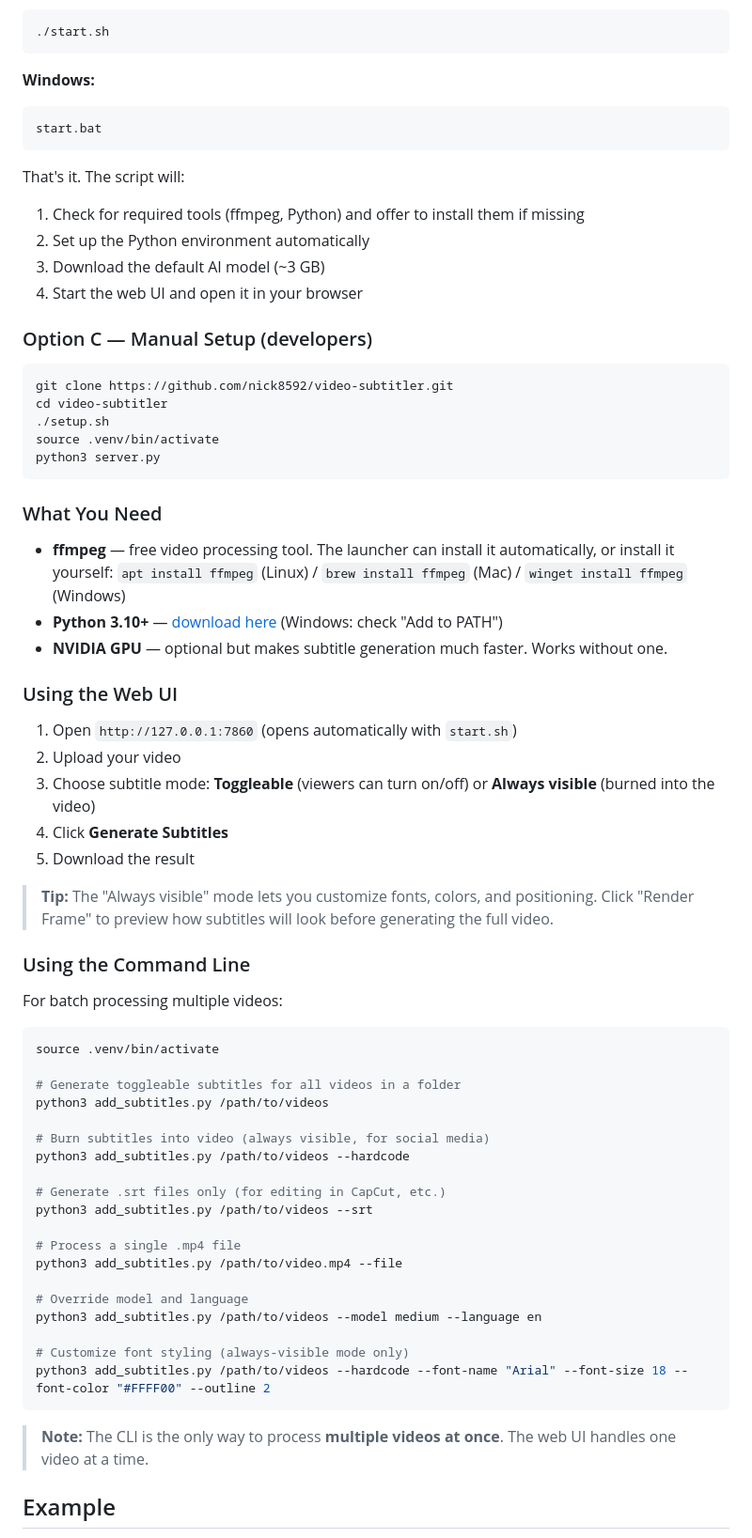
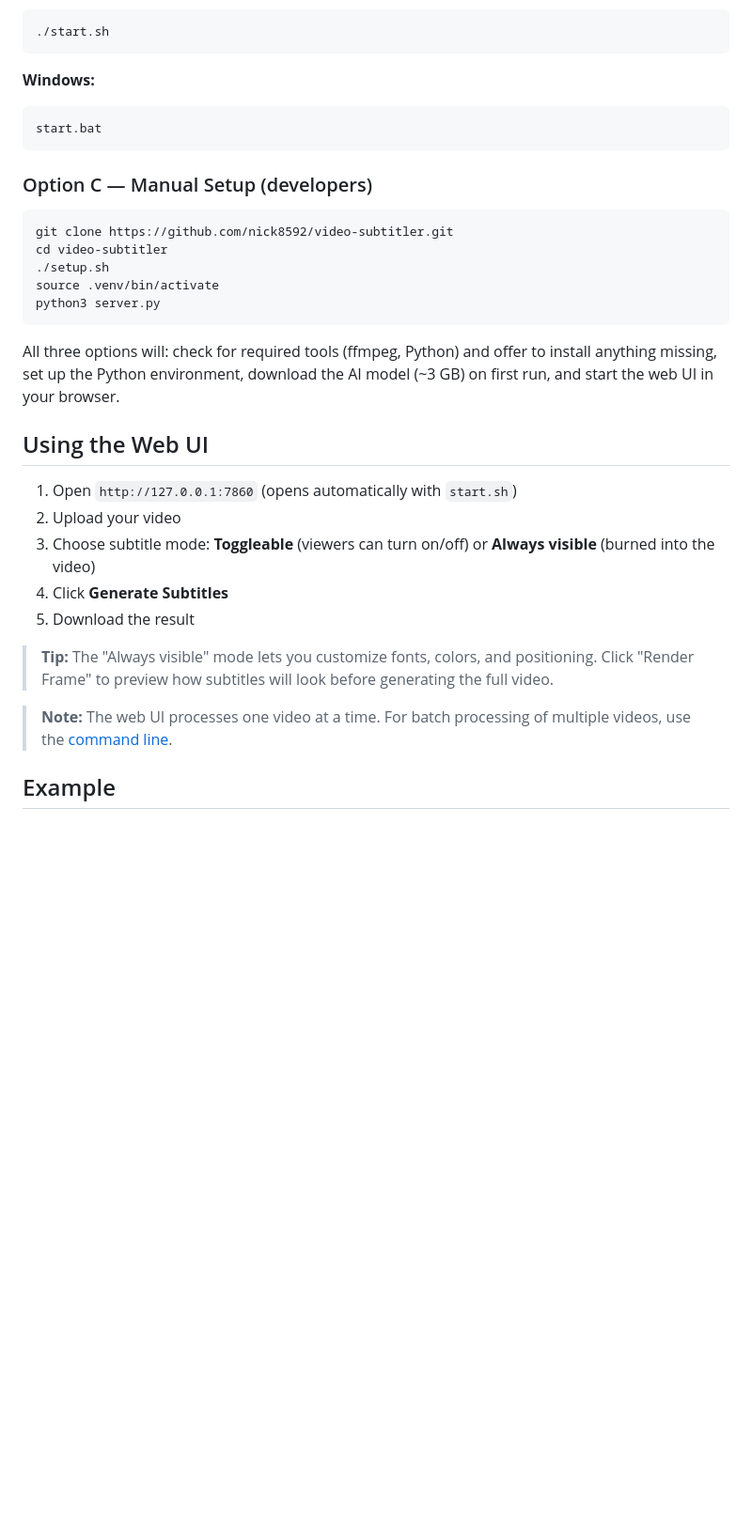
Before and after one commit to nick8592/video-subtitler, a Markdown page: README.md, the part around one of its changes. Shown at 94% size. GitHub-like rendering; blank space fills up the shorter version.

````diff
--- a/README.md
+++ b/README.md
@@ -53,12 +70,6 @@ Then run the launcher:
 start.bat
 ```
 
-That's it. The script will:
-1. Check for required tools (ffmpeg, Python) and offer to install them if missing
-2. Set up the Python environment automatically
-3. Download the default AI model (~3 GB)
-4. Start the web UI and open it in your browser
-
 ### Option C — Manual Setup (developers)
 
 ```bash
@@ -69,13 +80,9 @@ source .venv/bin/activate
 python3 server.py
 ```
 
-### What You Need
+All three options will: check for required tools (ffmpeg, Python) and offer to install anything missing, set up the Python environment, download the AI model (~3 GB) on first run, and start the web UI in your browser.
 
-- **ffmpeg** — free video processing tool. The launcher can install it automatically, or install it yourself: `apt install ffmpeg` (Linux) / `brew install ffmpeg` (Mac) / `winget install ffmpeg` (Windows)
-- **Python 3.10+** — [download here](https://www.python.org/downloads/) (Windows: check "Add to PATH")
-- **NVIDIA GPU** — optional but makes subtitle generation much faster. Works without one.
-
-### Using the Web UI
+## Using the Web UI
 
 1. Open `http://127.0.0.1:7860` (opens automatically with `start.sh`)
 2. Upload your video
@@ -85,33 +92,7 @@ python3 server.py
 
 > **Tip:** The "Always visible" mode lets you customize fonts, colors, and positioning. Click "Render Frame" to preview how subtitles will look before generating the full video.
 
-### Using the Command Line
-
-For batch processing multiple videos:
-
-```bash
-source .venv/bin/activate
-
-# Generate toggleable subtitles for all videos in a folder
-python3 add_subtitles.py /path/to/videos
-
-# Burn subtitles into video (always visible, for social media)
-python3 add_subtitles.py /path/to/videos --hardcode
-
-# Generate .srt files only (for editing in CapCut, etc.)
-python3 add_subtitles.py /path/to/videos --srt
-
-# Process a single .mp4 file
-python3 add_subtitles.py /path/to/video.mp4 --file
-
-# Override model and language
-python3 add_subtitles.py /path/to/videos --model medium --language en
-
-# Customize font styling (always-visible mode only)
-python3 add_subtitles.py /path/to/videos --hardcode --font-name "Arial" --font-size 18 --font-color "#FFFF00" --outline 2
-```
-
-> **Note:** The CLI is the only way to process **multiple videos at once**. The web UI handles one video at a time.
+> **Note:** The web UI processes one video at a time. For batch processing of multiple videos, use the [command line](#command-line).
 
 ## Example
 
````
Also changed, not shown: other parts of README.md (+62 -19 lines).
